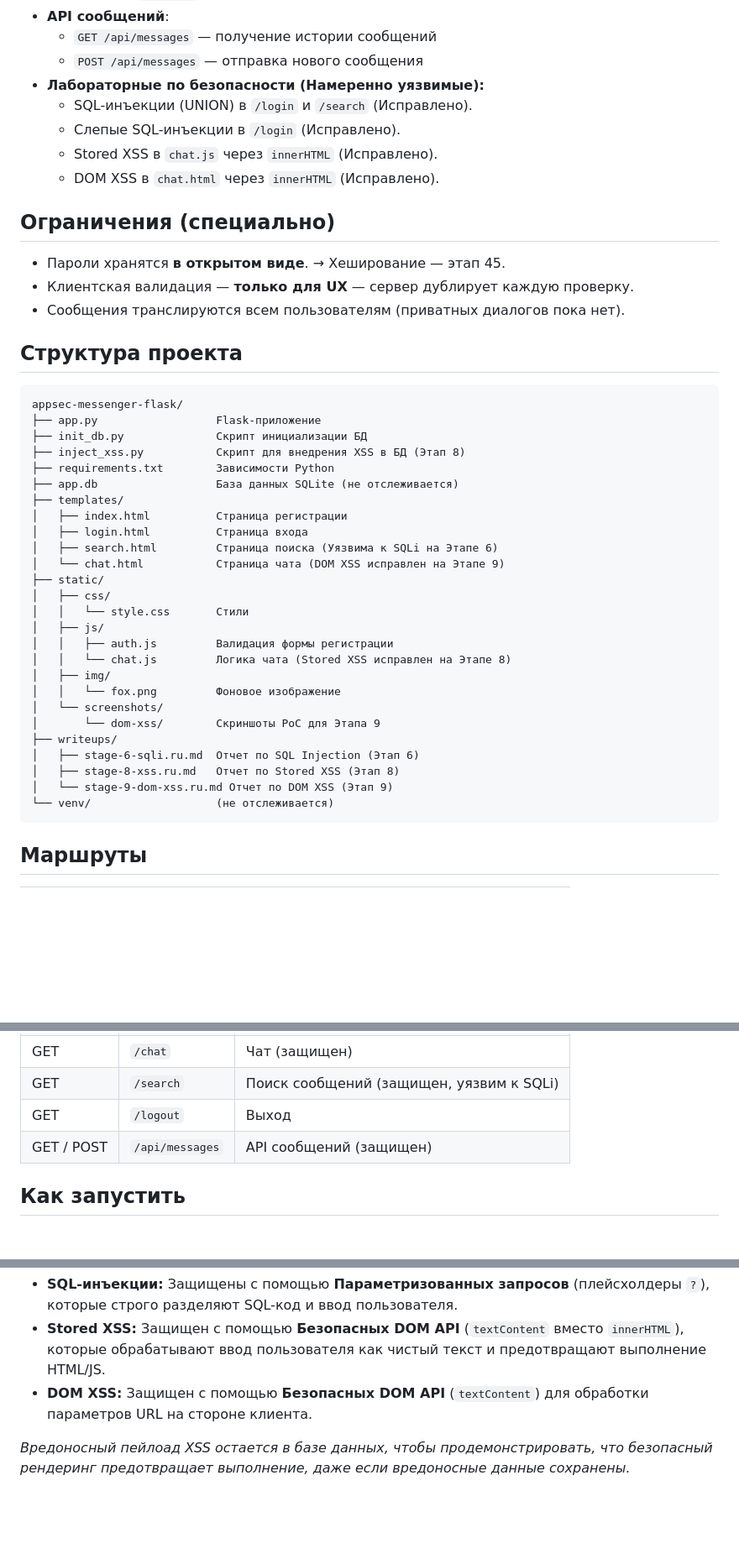
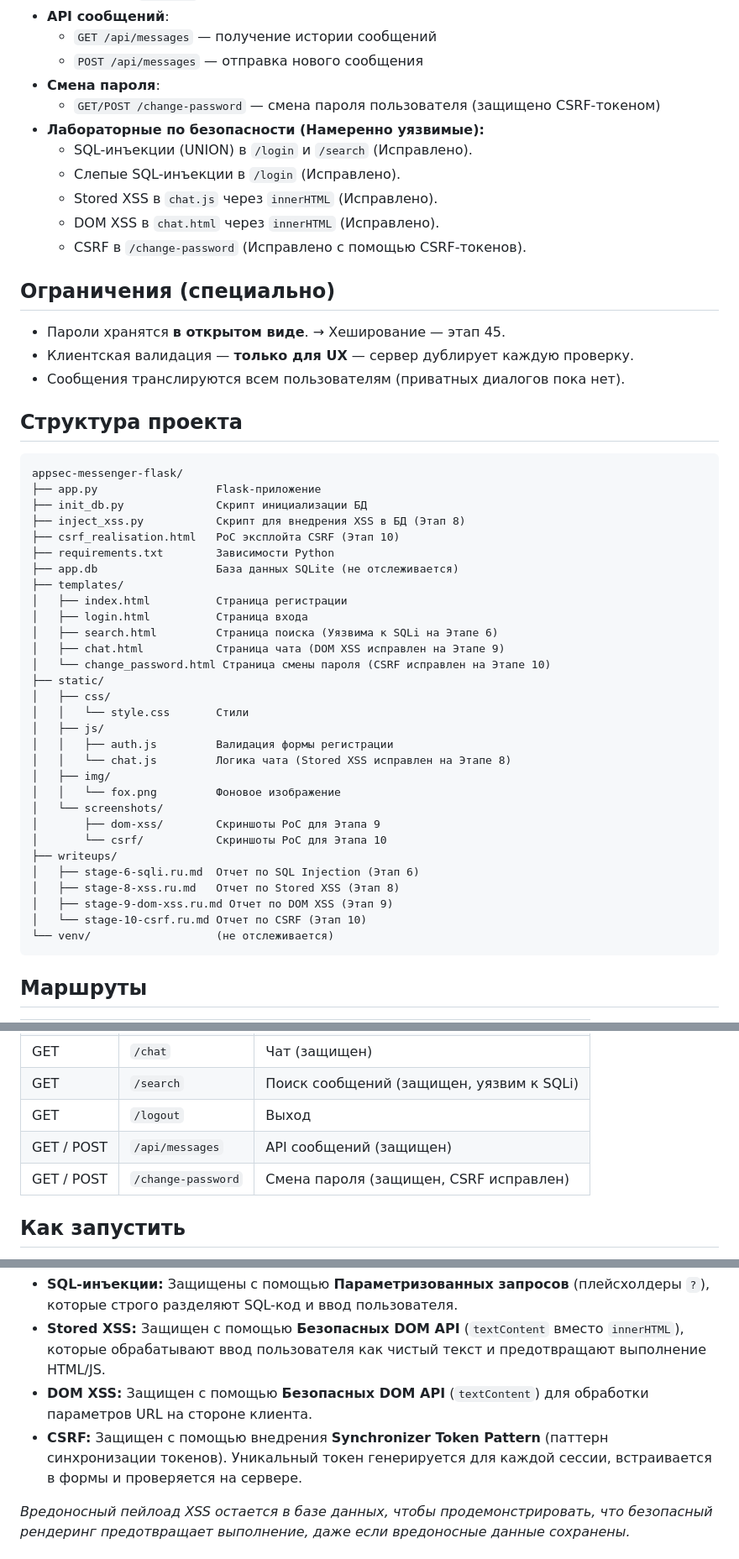
Before and after one commit to foxxxymiron/appsec-messenger-flask, a Markdown page: README.ru.md, 3 parts joined by grey strips. Shown at 84% size. Rendered like a GitHub page; blank space fills up the shorter version.

Commit message:
feat: add CSRF lab (stage 10) with exploit and mitigation

````diff
--- a/README.ru.md
+++ b/README.ru.md
@@ -57,11 +59,14 @@
 - **API сообщений**:
   - `GET /api/messages` — получение истории сообщений
   - `POST /api/messages` — отправка нового сообщения
+- **Смена пароля**:
+  - `GET/POST /change-password` — смена пароля пользователя (защищено CSRF-токеном)
 - **Лабораторные по безопасности (Намеренно уязвимые):**
   - SQL-инъекции (UNION) в `/login` и `/search` (Исправлено).
   - Слепые SQL-инъекции в `/login` (Исправлено).
   - Stored XSS в `chat.js` через `innerHTML` (Исправлено).
   - DOM XSS в `chat.html` через `innerHTML` (Исправлено).
+  - CSRF в `/change-password` (Исправлено с помощью CSRF-токенов).
 
 ## Ограничения (специально)
 
@@ -77,13 +82,15 @@ appsec-messenger-flask/
 ├── app.py                  Flask-приложение
 ├── init_db.py              Скрипт инициализации БД
 ├── inject_xss.py           Скрипт для внедрения XSS в БД (Этап 8)
+├── csrf_realisation.html   PoC эксплойта CSRF (Этап 10)
 ├── requirements.txt        Зависимости Python
 ├── app.db                  База данных SQLite (не отслеживается)
 ├── templates/
 │   ├── index.html          Страница регистрации
 │   ├── login.html          Страница входа
 │   ├── search.html         Страница поиска (Уязвима к SQLi на Этапе 6)
-│   └── chat.html           Страница чата (DOM XSS исправлен на Этапе 9)
+│   ├── chat.html           Страница чата (DOM XSS исправлен на Этапе 9)
+│   └── change_password.html Страница смены пароля (CSRF исправлен на Этапе 10)
 ├── static/
 │   ├── css/
 │   │   └── style.css       Стили
@@ -93,11 +100,13 @@ appsec-messenger-flask/
 │   ├── img/
 │   │   └── fox.png         Фоновое изображение
 │   └── screenshots/
-│       └── dom-xss/        Скриншоты PoC для Этапа 9
+│       ├── dom-xss/        Скриншоты PoC для Этапа 9
+│       └── csrf/           Скриншоты PoC для Этапа 10
 ├── writeups/
 │   ├── stage-6-sqli.ru.md  Отчет по SQL Injection (Этап 6)
 │   ├── stage-8-xss.ru.md   Отчет по Stored XSS (Этап 8)
-│   └── stage-9-dom-xss.ru.md Отчет по DOM XSS (Этап 9)
+│   ├── stage-9-dom-xss.ru.md Отчет по DOM XSS (Этап 9)
+│   └── stage-10-csrf.ru.md Отчет по CSRF (Этап 10)
 └── venv/                   (не отслеживается)
 ```
 
@@ -111,6 +120,7 @@ appsec-messenger-flask/
 | GET | `/search` | Поиск сообщений (защищен, уязвим к SQLi) |
 | GET | `/logout` | Выход |
 | GET / POST | `/api/messages` | API сообщений (защищен) |
+| GET / POST | `/change-password` | Смена пароля (защищен, CSRF исправлен) |
 
 ## Как запустить
 
@@ -147,6 +157,7 @@ appsec-messenger-flask/
 - **SQL-инъекции:** Защищены с помощью **Параметризованных запросов** (плейсхолдеры `?`), которые строго разделяют SQL-код и ввод пользователя.
 - **Stored XSS:** Защищен с помощью **Безопасных DOM API** (`textContent` вместо `innerHTML`), которые обрабатывают ввод пользователя как чистый текст и предотвращают выполнение HTML/JS.
 - **DOM XSS:** Защищен с помощью **Безопасных DOM API** (`textContent`) для обработки параметров URL на стороне клиента.
+- **CSRF:** Защищен с помощью внедрения **Synchronizer Token Pattern** (паттерн синхронизации токенов). Уникальный токен генерируется для каждой сессии, встраивается в формы и проверяется на сервере.
 
 *Вредоносный пейлоад XSS остается в базе данных, чтобы продемонстрировать, что безопасный рендеринг предотвращает выполнение, даже если вредоносные данные сохранены.*
 
````
Also changed, not shown: other parts of README.ru.md (+3 -1 lines), README.md (+15 -4 lines), writeups/stage-10-csrf.md (added, +48 -0 lines), writeups/stage-10-csrf.ru.md (added, +48 -0 lines), static/screenshots/csrf/01-csrf-realisation.png (added), static/screenshots/csrf/02-csrf-changed.png (added), static/screenshots/csrf/03-csrf-code.png (added), static/screenshots/csrf/04-csrf-db.png (added), static/screenshots/csrf/05-csrf-fixed-code.png (added), static/screenshots/csrf/06-csrf-failed.png (added), 4 other files.
